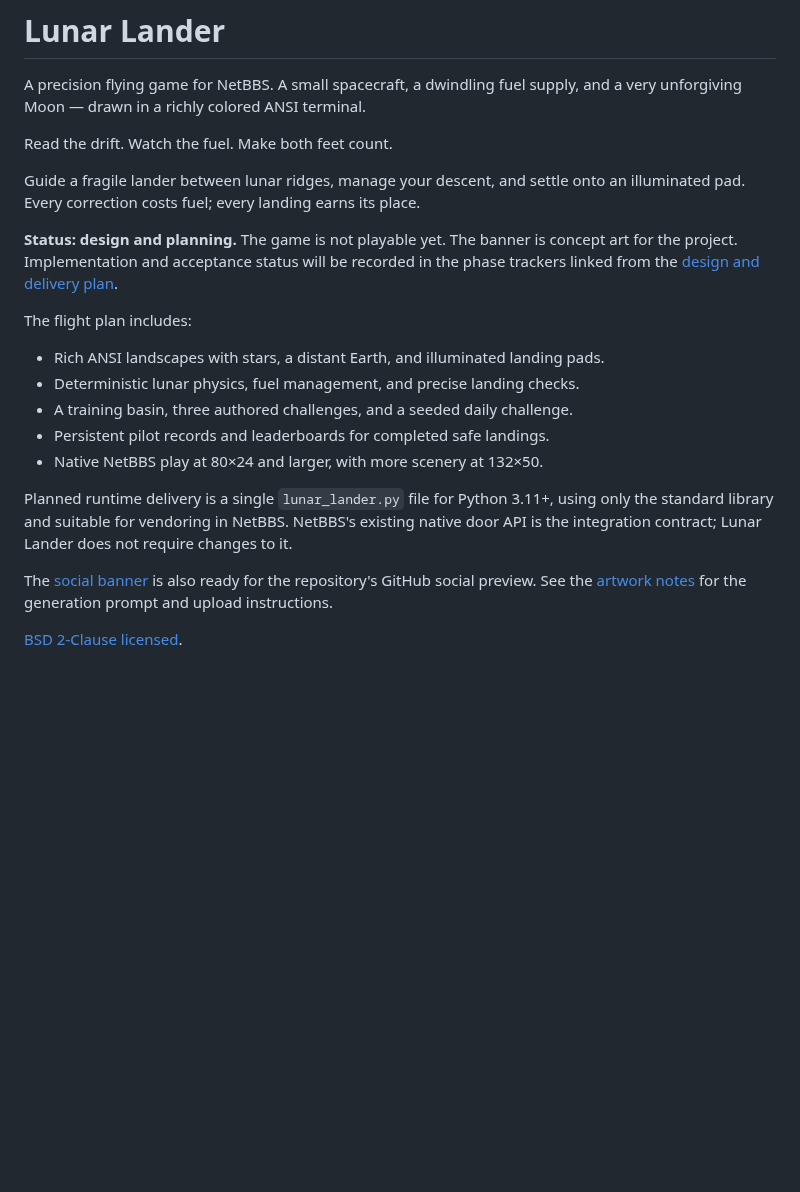
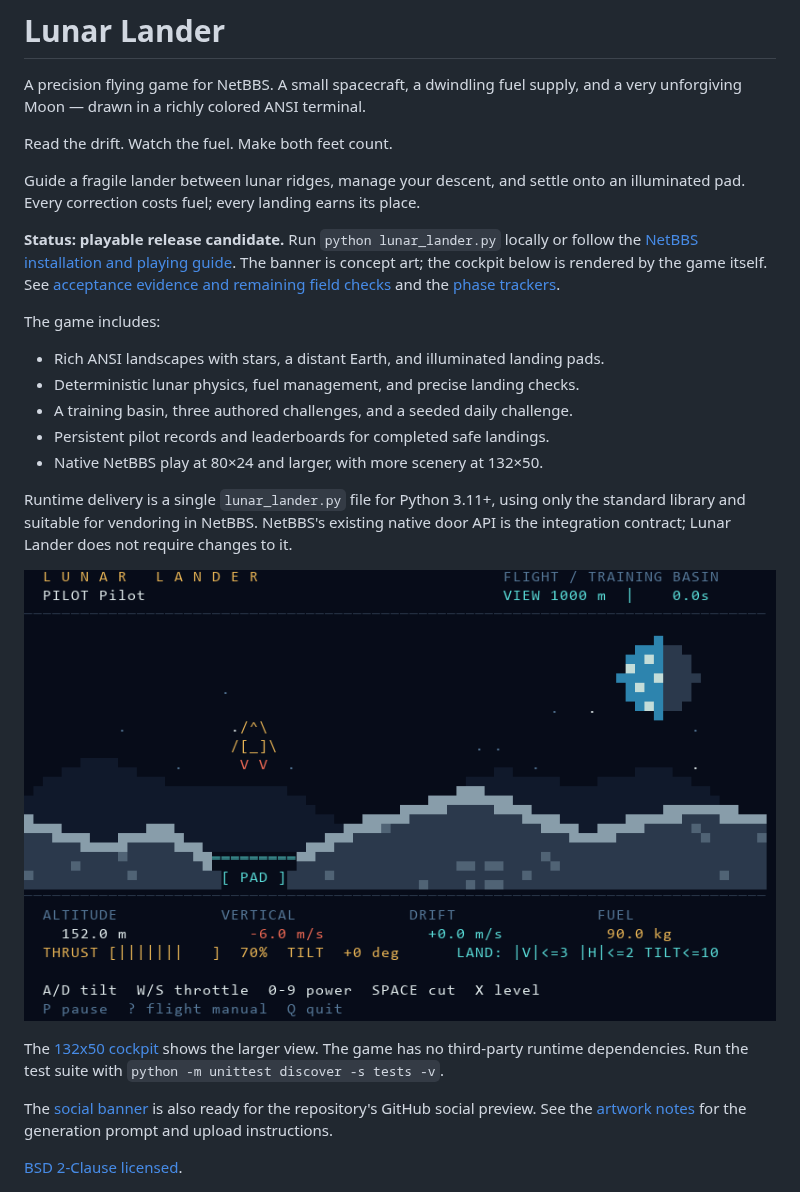
Before and after one commit to Thiesi/LunarLander, a Markdown page: README.md, the part around the change. Drawn GitHub-style; pictures changed too: docs/images/cockpit-80x24.png (added); blank space fills up the shorter version.

Commit message:
feat: verify native host acceptance and prepare vendoring candidate

```diff
--- a/README.md
+++ b/README.md
@@ -11,12 +11,13 @@ Guide a fragile lander between lunar ridges, manage your descent, and settle
 onto an illuminated pad. Every correction costs fuel; every landing earns its
 place.
 
-**Status: design and planning.** The game is not playable yet. The banner is
-concept art for the project. Implementation and acceptance status will be
-recorded in the phase trackers linked from the
-[design and delivery plan](docs/design.md).
+**Status: playable release candidate.** Run `python lunar_lander.py` locally or
+follow the [NetBBS installation and playing guide](docs/operations.md).
+The banner is concept art; the cockpit below is rendered by the game itself.
+See [acceptance evidence and remaining field checks](docs/acceptance.md) and the
+[phase trackers](docs/design.md).
 
-The flight plan includes:
+The game includes:
 
 - Rich ANSI landscapes with stars, a distant Earth, and illuminated landing pads.
 - Deterministic lunar physics, fuel management, and precise landing checks.
@@ -24,10 +25,16 @@ The flight plan includes:
 - Persistent pilot records and leaderboards for completed safe landings.
 - Native NetBBS play at 80×24 and larger, with more scenery at 132×50.
 
-Planned runtime delivery is a single `lunar_lander.py` file for Python 3.11+,
+Runtime delivery is a single `lunar_lander.py` file for Python 3.11+,
 using only the standard library and suitable for vendoring in NetBBS.
 NetBBS's existing native door API is the integration contract; Lunar Lander
 does not require changes to it.
+
+![Actual 80x24 Lunar Lander cockpit](docs/images/cockpit-80x24.png)
+
+The [132x50 cockpit](docs/images/cockpit-132x50.png) shows the larger view.
+The game has no third-party runtime dependencies. Run the test suite with
+`python -m unittest discover -s tests -v`.
 
 The [social banner](assets/lunar-lander-social.jpg) is also ready for the
 repository's GitHub social preview. See the [artwork notes](assets/README.md)
```
Also changed, not shown: docs/acceptance.md (added, +42 -0 lines), docs/design.md (+2 -1 lines), docs/operations.md (added, +132 -0 lines), docs/images/cockpit-132x50.png (added), 7 other files.
